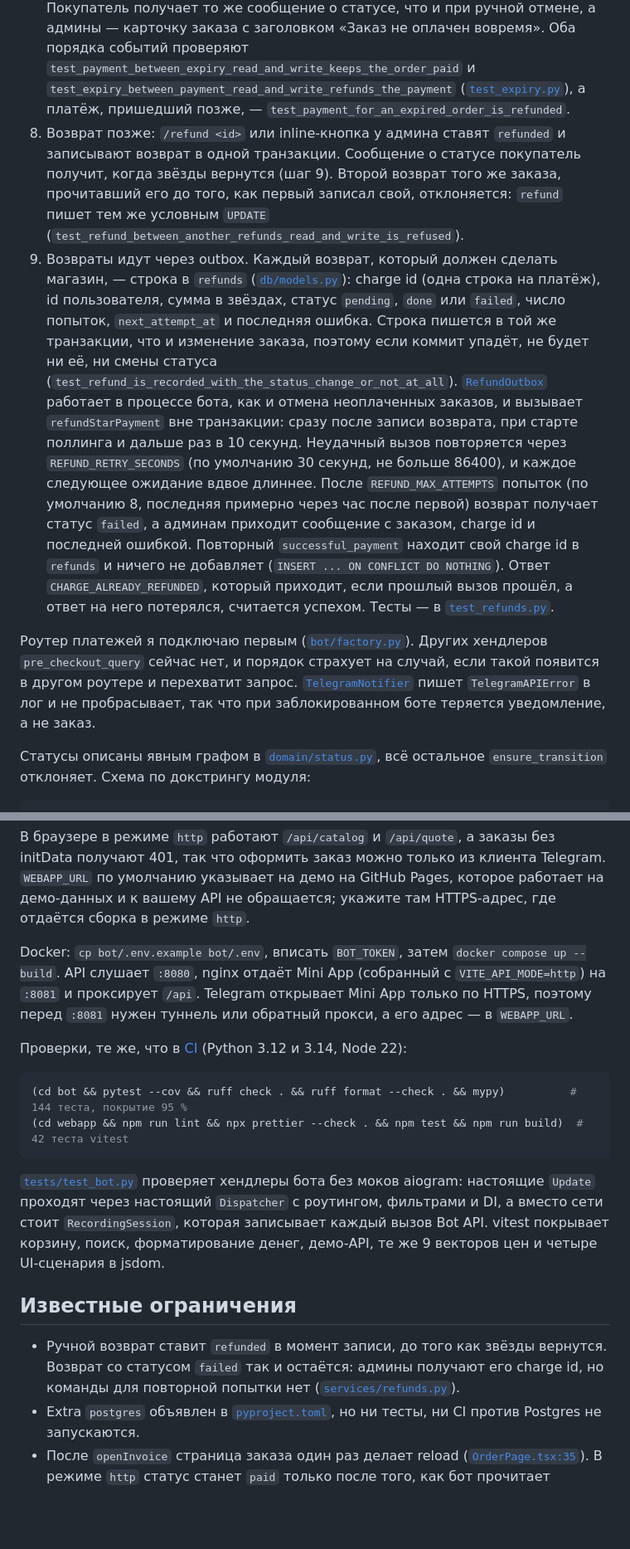
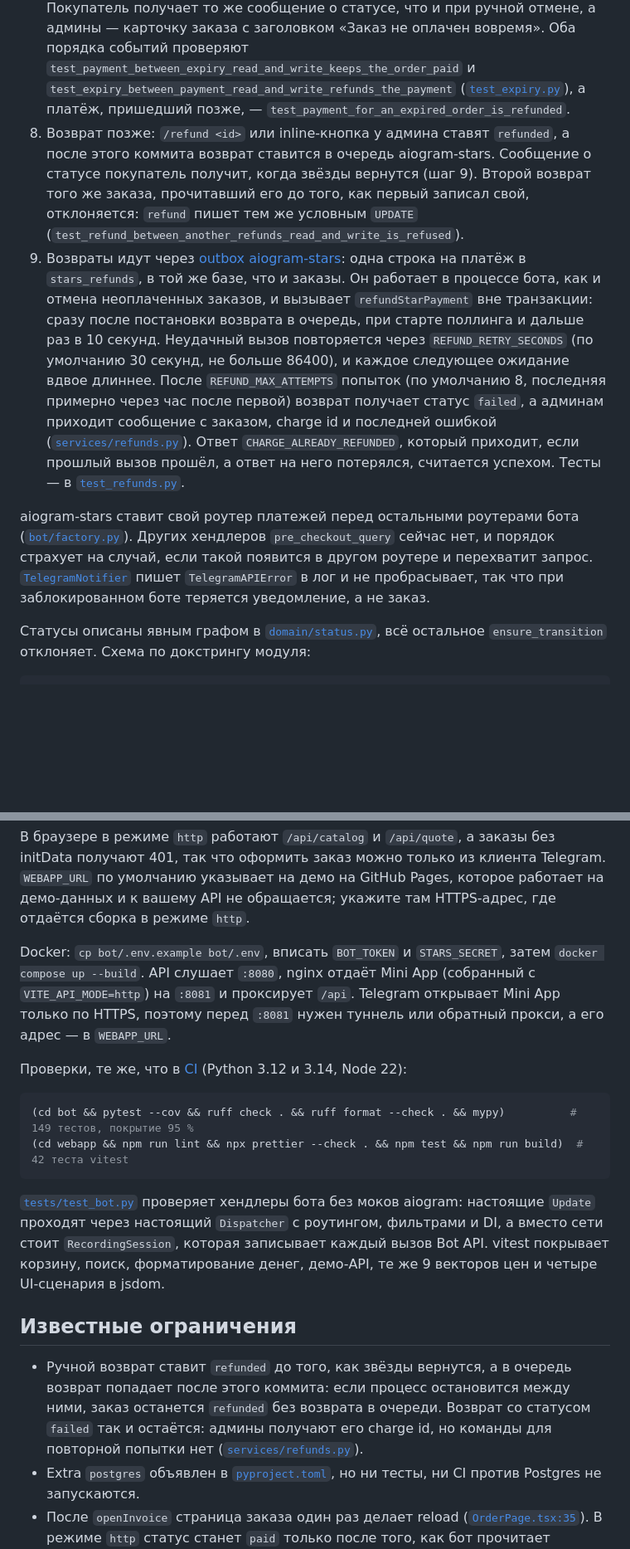
Before and after one commit to sinnercode228/tg-shop-miniapp, a Markdown page: README.ru.md, 2 parts joined by grey strips. Shown at 83% size. Drawn GitHub-style; blank space fills up the shorter version.

````diff
--- a/README.ru.md
+++ b/README.ru.md
@@ -72,8 +74,8 @@ sequenceDiagram
 7. Если Stars-заказ через 30 минут после оформления всё ещё в `awaiting_payment`, его отменяет процесс бота (`--mode all` или `--mode bot`; `--mode api` этого не делает): [`UnpaidOrderExpiry`](bot/tgshop/services/expiry.py) проверяет заказы при старте поллинга и дальше раз в минуту. Срок задаёт `ORDER_PAYMENT_TTL_MINUTES`, 0 отключает отмену. Отмена пишет статус тем же условным `UPDATE` (`move_status`), поэтому платёж, пришедший в тот же момент, либо успевает первым, и заказ остаётся `paid`, либо застаёт заказ отменённым, и звёзды возвращаются, как в шаге 6. Покупатель получает то же сообщение о статусе, что и при ручной отмене, а админы — карточку заказа с заголовком «Заказ не оплачен вовремя». Оба порядка событий проверяют `test_payment_between_expiry_read_and_write_keeps_the_order_paid` и `test_expiry_between_payment_read_and_write_refunds_the_payment` ([`test_expiry.py`](bot/tests/test_expiry.py)), а платёж, пришедший позже, — `test_payment_for_an_expired_order_is_refunded`.
-8. Возврат позже: `/refund <id>` или inline-кнопка у админа ставят `refunded` и записывают возврат в одной транзакции. Сообщение о статусе покупатель получит, когда звёзды вернутся (шаг 9). Второй возврат того же заказа, прочитавший его до того, как первый записал свой, отклоняется: `refund` пишет тем же условным `UPDATE` (`test_refund_between_another_refunds_read_and_write_is_refused`).
-9. Возвраты идут через outbox. Каждый возврат, который должен сделать магазин, — строка в `refunds` ([`db/models.py`](bot/tgshop/db/models.py)): charge id (одна строка на платёж), id пользователя, сумма в звёздах, статус `pending`, `done` или `failed`, число попыток, `next_attempt_at` и последняя ошибка. Строка пишется в той же транзакции, что и изменение заказа, поэтому если коммит упадёт, не будет ни её, ни смены статуса (`test_refund_is_recorded_with_the_status_change_or_not_at_all`). [`RefundOutbox`](bot/tgshop/services/refunds.py) работает в процессе бота, как и отмена неоплаченных заказов, и вызывает `refundStarPayment` вне транзакции: сразу после записи возврата, при старте поллинга и дальше раз в 10 секунд. Неудачный вызов повторяется через `REFUND_RETRY_SECONDS` (по умолчанию 30 секунд, не больше 86400), и каждое следующее ожидание вдвое длиннее. После `REFUND_MAX_ATTEMPTS` попыток (по умолчанию 8, последняя примерно через час после первой) возврат получает статус `failed`, а админам приходит сообщение с заказом, charge id и последней ошибкой. Повторный `successful_payment` находит свой charge id в `refunds` и ничего не добавляет (`INSERT ... ON CONFLICT DO NOTHING`). Ответ `CHARGE_ALREADY_REFUNDED`, который приходит, если прошлый вызов прошёл, а ответ на него потерялся, считается успехом. Тесты — в [`test_refunds.py`](bot/tests/test_refunds.py).
+8. Возврат позже: `/refund <id>` или inline-кнопка у админа ставят `refunded`, а после этого коммита возврат ставится в очередь aiogram-stars. Сообщение о статусе покупатель получит, когда звёзды вернутся (шаг 9). Второй возврат того же заказа, прочитавший его до того, как первый записал свой, отклоняется: `refund` пишет тем же условным `UPDATE` (`test_refund_between_another_refunds_read_and_write_is_refused`).
+9. Возвраты идут через [outbox aiogram-stars](https://github.com/sinnercode228/aiogram-stars#refund-outbox): одна строка на платёж в `stars_refunds`, в той же базе, что и заказы. Он работает в процессе бота, как и отмена неоплаченных заказов, и вызывает `refundStarPayment` вне транзакции: сразу после постановки возврата в очередь, при старте поллинга и дальше раз в 10 секунд. Неудачный вызов повторяется через `REFUND_RETRY_SECONDS` (по умолчанию 30 секунд, не больше 86400), и каждое следующее ожидание вдвое длиннее. После `REFUND_MAX_ATTEMPTS` попыток (по умолчанию 8, последняя примерно через час после первой) возврат получает статус `failed`, а админам приходит сообщение с заказом, charge id и последней ошибкой ([`services/refunds.py`](bot/tgshop/services/refunds.py)). Ответ `CHARGE_ALREADY_REFUNDED`, который приходит, если прошлый вызов прошёл, а ответ на него потерялся, считается успехом. Тесты — в [`test_refunds.py`](bot/tests/test_refunds.py).
 
-Роутер платежей я подключаю первым ([`bot/factory.py`](bot/tgshop/bot/factory.py)). Других хендлеров `pre_checkout_query` сейчас нет, и порядок страхует на случай, если такой появится в другом роутере и перехватит запрос. [`TelegramNotifier`](bot/tgshop/bot/notifier.py) пишет `TelegramAPIError` в лог и не пробрасывает, так что при заблокированном боте теряется уведомление, а не заказ.
+aiogram-stars ставит свой роутер платежей перед остальными роутерами бота ([`bot/factory.py`](bot/tgshop/bot/factory.py)). Других хендлеров `pre_checkout_query` сейчас нет, и порядок страхует на случай, если такой появится в другом роутере и перехватит запрос. [`TelegramNotifier`](bot/tgshop/bot/notifier.py) пишет `TelegramAPIError` в лог и не пробрасывает, так что при заблокированном боте теряется уведомление, а не заказ.
 
 Статусы описаны явным графом в [`domain/status.py`](bot/tgshop/domain/status.py), всё остальное `ensure_transition` отклоняет. Схема по докстрингу модуля:
 
@@ -114,12 +116,12 @@ cd webapp && VITE_API_MODE=http npm run dev
 
 В браузере в режиме `http` работают `/api/catalog` и `/api/quote`, а заказы без initData получают 401, так что оформить заказ можно только из клиента Telegram. `WEBAPP_URL` по умолчанию указывает на демо на GitHub Pages, которое работает на демо-данных и к вашему API не обращается; укажите там HTTPS-адрес, где отдаётся сборка в режиме `http`.
 
-Docker: `cp bot/.env.example bot/.env`, вписать `BOT_TOKEN`, затем `docker compose up --build`. API слушает `:8080`, nginx отдаёт Mini App (собранный с `VITE_API_MODE=http`) на `:8081` и проксирует `/api`. Telegram открывает Mini App только по HTTPS, поэтому перед `:8081` нужен туннель или обратный прокси, а его адрес — в `WEBAPP_URL`.
+Docker: `cp bot/.env.example bot/.env`, вписать `BOT_TOKEN` и `STARS_SECRET`, затем `docker compose up --build`. API слушает `:8080`, nginx отдаёт Mini App (собранный с `VITE_API_MODE=http`) на `:8081` и проксирует `/api`. Telegram открывает Mini App только по HTTPS, поэтому перед `:8081` нужен туннель или обратный прокси, а его адрес — в `WEBAPP_URL`.
 
 Проверки, те же, что в [CI](.github/workflows/ci.yml) (Python 3.12 и 3.14, Node 22):
 
 ```bash
-(cd bot && pytest --cov && ruff check . && ruff format --check . && mypy)          # 144 теста, покрытие 95 %
+(cd bot && pytest --cov && ruff check . && ruff format --check . && mypy)          # 149 тестов, покрытие 95 %
 (cd webapp && npm run lint && npx prettier --check . && npm test && npm run build)  # 42 теста vitest
 ```
 
@@ -127,7 +129,7 @@ Docker: `cp bot/.env.example bot/.env`, вписать `BOT_TOKEN`, затем `
 
 ## Известные ограничения
 
-- Ручной возврат ставит `refunded` в момент записи, до того как звёзды вернутся. Возврат со статусом `failed` так и остаётся: админы получают его charge id, но команды для повторной попытки нет ([`services/refunds.py`](bot/tgshop/services/refunds.py)).
+- Ручной возврат ставит `refunded` до того, как звёзды вернутся, а в очередь возврат попадает после этого коммита: если процесс остановится между ними, заказ останется `refunded` без возврата в очереди. Возврат со статусом `failed` так и остаётся: админы получают его charge id, но команды для повторной попытки нет ([`services/refunds.py`](bot/tgshop/services/refunds.py)).
 - Extra `postgres` объявлен в [`pyproject.toml`](bot/pyproject.toml), но ни тесты, ни CI против Postgres не запускаются.
 - После `openInvoice` страница заказа один раз делает reload ([`OrderPage.tsx:35`](webapp/src/pages/OrderPage.tsx#L35)). В режиме `http` статус станет `paid` только после того, как бот прочитает `successful_payment` по long polling, поэтому этот reload может ещё показать `awaiting_payment`. Опроса нет.
 - `openInvoice` может вернуть `pending`; [`CheckoutPage.tsx:134`](webapp/src/pages/CheckoutPage.tsx#L134) и [`OrderPage.tsx:33`](webapp/src/pages/OrderPage.tsx#L33) считают отменой всё, что не `paid`.
````
Also changed, not shown: other parts of README.ru.md (+10 -8 lines), README.md (+16 -14 lines).
